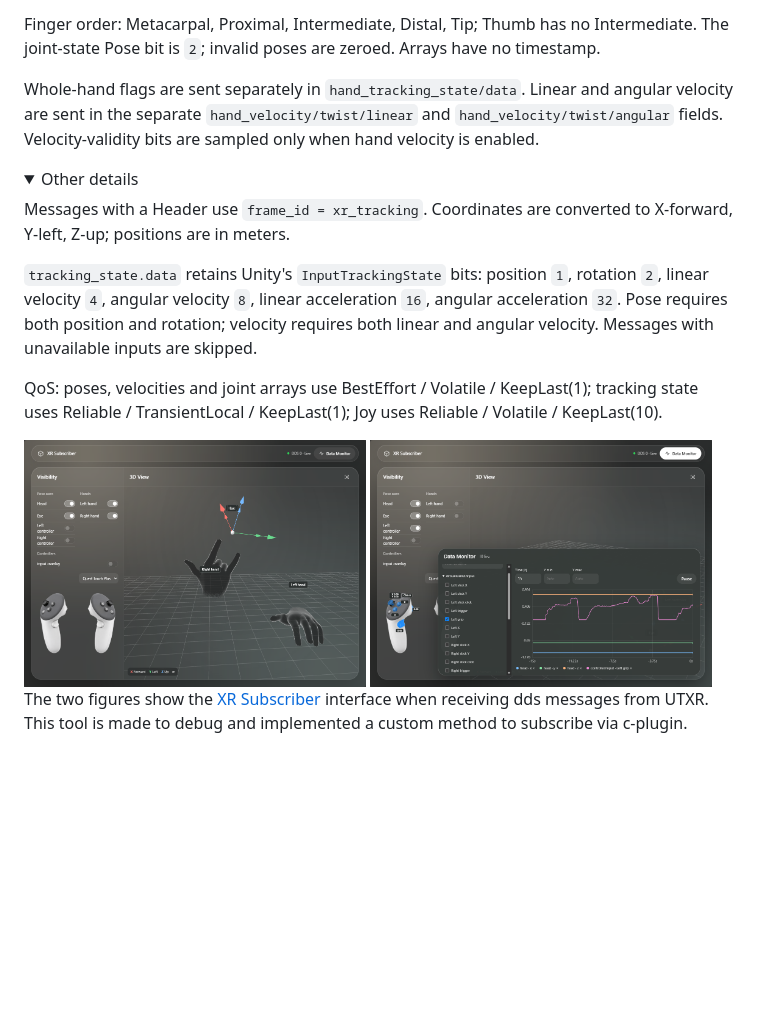
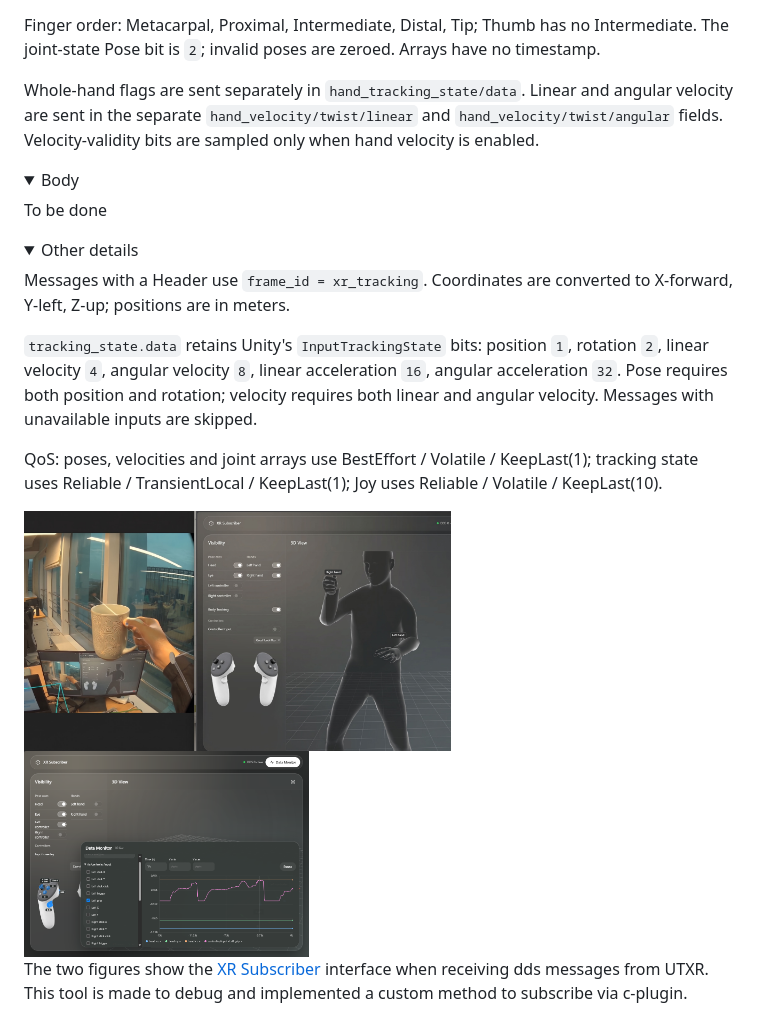
Before and after one commit to LiBinZyu/unified-teleop-xr, a Markdown page: README.md, the part around one of its changes. Drawn GitHub-style; pictures changed too: doc/UTXR-body.jpg (added); folded sections open; blank space fills up the shorter version.

```diff
--- a/README.md
+++ b/README.md
@@ -193,6 +190,12 @@ Whole-hand flags are sent separately in `hand_tracking_state/data`. Linear and a
 </details>
 
 <details>
+<summary>Body</summary>
+
+To be done
+</details>
+
+<details>
 <summary>Other details</summary>
 
 Messages with a Header use `frame_id = xr_tracking`. Coordinates are converted to X-forward, Y-left, Z-up; positions are in meters.
@@ -204,8 +207,8 @@ QoS: poses, velocities and joint arrays use BestEffort / Volatile / KeepLast(1);
 </details>
 
 <div style="display:flex; gap:10px;">
-  <img src="./doc/xr-subscriber.png" width="48%" style="border-radius: 12px; border: 1px solid #E4E4E8;">
-  <img src="./doc/xr-subscriber-monitor.png" width="48%" style="border-radius: 12px; border: 1px solid #E4E4E8;">
+  <img src="./doc/UTXR-body.jpg" width="60%" style="border-radius: 12px; border: 1px solid #E4E4E8;">
+  <img src="./doc/xr-subscriber-monitor.png" width="40%" style="border-radius: 12px; border: 1px solid #E4E4E8;">
 </div>
 
 The two figures show the [XR Subscriber](./CycloneDDS/subscriber/) interface when receiving dds messages from UTXR. This tool is made to debug and implemented a custom method to subscribe via c-plugin.
```
Also changed, not shown: other parts of README.md (+3 -6 lines), README_CN.md (+6 -7 lines).
